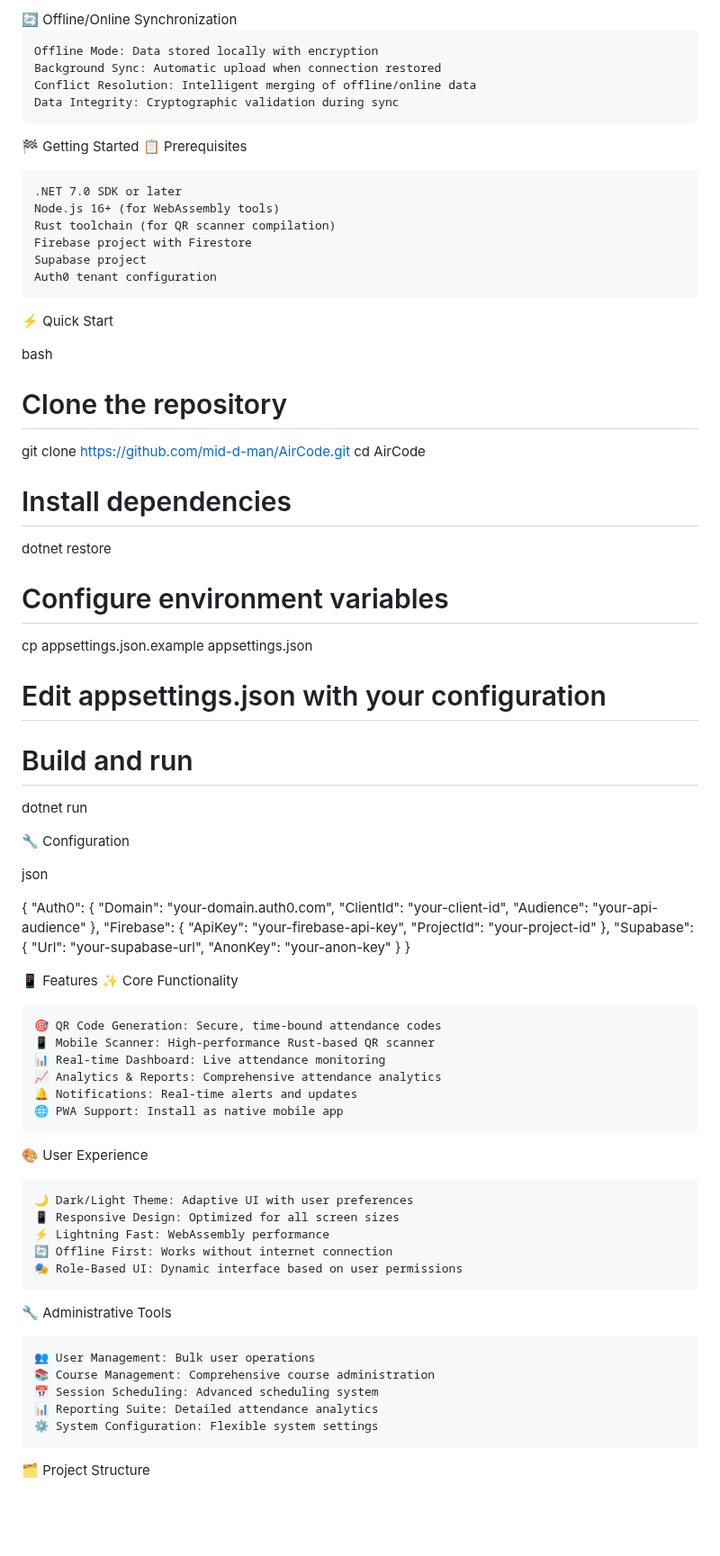
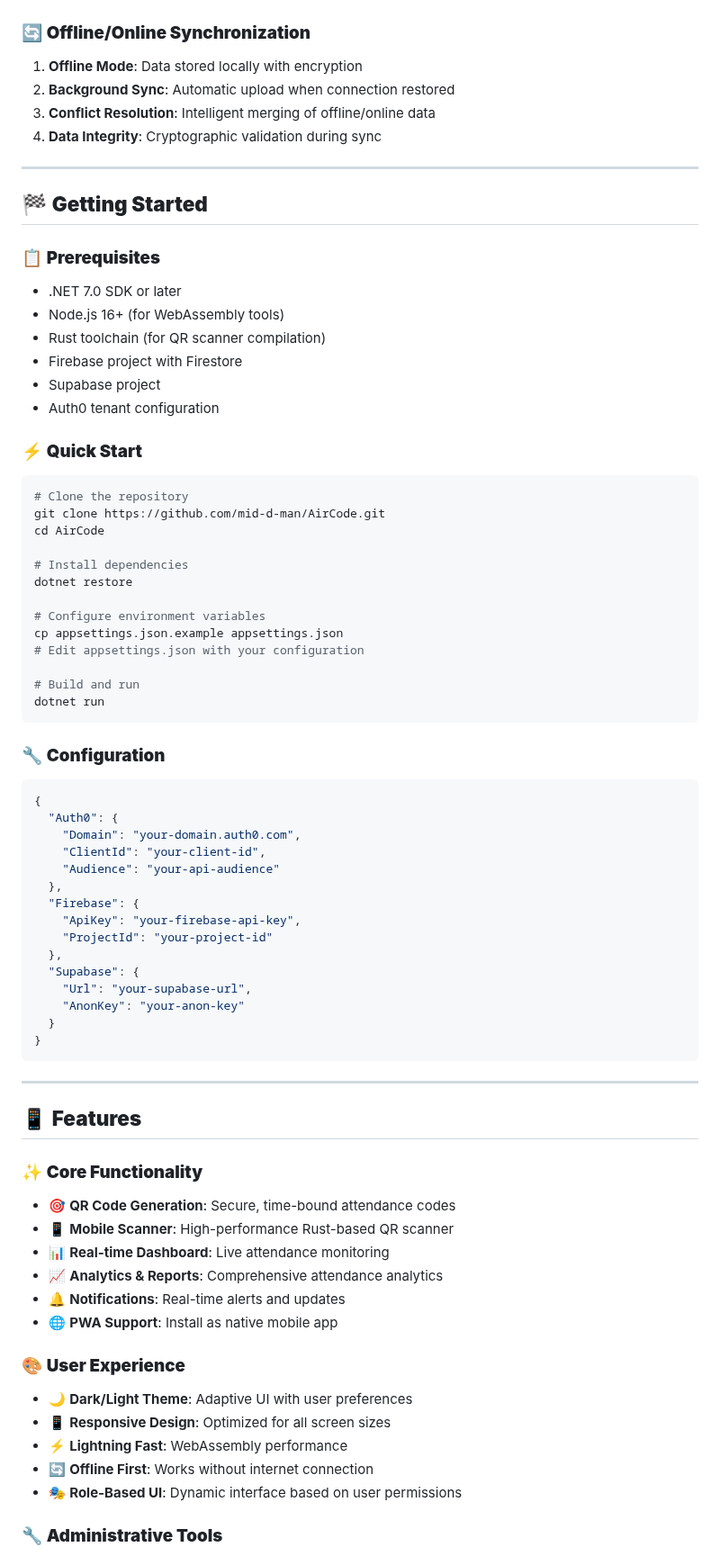
Before and after one commit to Mid-D-Man/AirCode, a Markdown page: README.md, the part around one of its changes. Shown at 90% size. GitHub-like rendering; blank space fills up the shorter version.

Commit message:
Update README.md
Fixed readme

````diff
--- a/README.md
+++ b/README.md
@@ -169,26 +198,29 @@ sequenceDiagram
 
 </div>
-🔄 Offline/Online Synchronization
 
-    Offline Mode: Data stored locally with encryption
-    Background Sync: Automatic upload when connection restored
-    Conflict Resolution: Intelligent merging of offline/online data
-    Data Integrity: Cryptographic validation during sync
+### 🔄 **Offline/Online Synchronization**
 
-🏁 Getting Started
-📋 Prerequisites
+1. **Offline Mode**: Data stored locally with encryption
+2. **Background Sync**: Automatic upload when connection restored
+3. **Conflict Resolution**: Intelligent merging of offline/online data
+4. **Data Integrity**: Cryptographic validation during sync
 
-    .NET 7.0 SDK or later
-    Node.js 16+ (for WebAssembly tools)
-    Rust toolchain (for QR scanner compilation)
-    Firebase project with Firestore
-    Supabase project
-    Auth0 tenant configuration
+---
 
-⚡ Quick Start
+## 🏁 **Getting Started**
 
-bash
+### 📋 **Prerequisites**
 
+- .NET 7.0 SDK or later
+- Node.js 16+ (for WebAssembly tools)
+- Rust toolchain (for QR scanner compilation)
+- Firebase project with Firestore
+- Supabase project
+- Auth0 tenant configuration
+
+### ⚡ **Quick Start**
+
+```bash
 # Clone the repository
 git clone https://github.com/mid-d-man/AirCode.git
 cd AirCode
@@ -202,11 +234,11 @@ cp appsettings.json.example appsettings.json
 
 # Build and run
 dotnet run
+```
 
-🔧 Configuration
+### 🔧 **Configuration**
 
-json
-
+```json
 {
   "Auth0": {
     "Domain": "your-domain.auth0.com",
@@ -222,32 +254,28 @@ json
     "AnonKey": "your-anon-key"
   }
 }
+```
 
-📱 Features
-✨ Core Functionality
+---
 
-    🎯 QR Code Generation: Secure, time-bound attendance codes
-    📱 Mobile Scanner: High-performance Rust-based QR scanner
-    📊 Real-time Dashboard: Live attendance monitoring
-    📈 Analytics & Reports: Comprehensive attendance analytics
-    🔔 Notifications: Real-time alerts and updates
-    🌐 PWA Support: Install as native mobile app
+## 📱 **Features**
 
-🎨 User Experience
+### ✨ **Core Functionality**
 
-    🌙 Dark/Light Theme: Adaptive UI with user preferences
-    📱 Responsive Design: Optimized for all screen sizes
-    ⚡ Lightning Fast: WebAssembly performance
-    🔄 Offline First: Works without internet connection
-    🎭 Role-Based UI: Dynamic interface based on user permissions
+- 🎯 **QR Code Generation**: Secure, time-bound attendance codes
+- 📱 **Mobile Scanner**: High-performance Rust-based QR scanner
+- 📊 **Real-time Dashboard**: Live attendance monitoring
+- 📈 **Analytics & Reports**: Comprehensive attendance analytics
+- 🔔 **Notifications**: Real-time alerts and updates
+- 🌐 **PWA Support**: Install as native mobile app
 
-🔧 Administrative Tools
+### 🎨 **User Experience**
 
-    👥 User Management: Bulk user operations
-    📚 Course Management: Comprehensive course administration
-    📅 Session Scheduling: Advanced scheduling system
-    📊 Reporting Suite: Detailed attendance analytics
-    ⚙️ System Configuration: Flexible system settings
+- 🌙 **Dark/Light Theme**: Adaptive UI with user preferences
+- 📱 **Responsive Design**: Optimized for all screen sizes
+- ⚡ **Lightning Fast**: WebAssembly performance
+- 🔄 **Offline First**: Works without internet connection
+- 🎭 **Role-Based UI**: Dynamic interface based on user permissions
 
-🗂️ Project Structure
+### 🔧 **Administrative Tools**
 
````
Also changed, not shown: other parts of README.md (+169 -111 lines).
